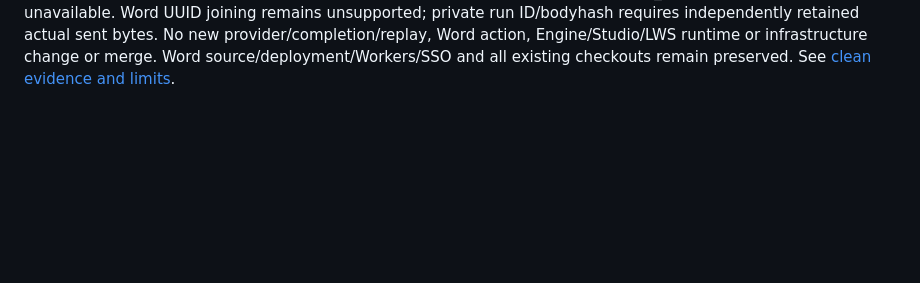
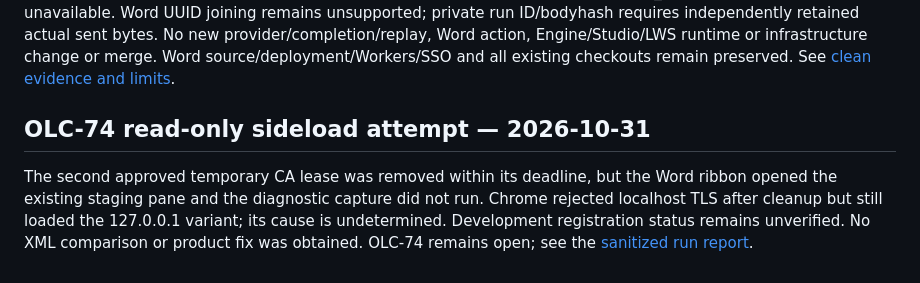
Before and after one commit to OpenLegalCore/olc-word-connector, a Markdown page: docs/STATUS.md, the part around the change. GitHub-like rendering; blank space fills up the shorter version.

Commit message:
docs: record second OLC-74 sideload attempt

```diff
--- a/docs/STATUS.md
+++ b/docs/STATUS.md
@@ -351,3 +351,13 @@ joining remains unsupported; private run ID/bodyhash requires independently
 retained actual sent bytes. No new provider/completion/replay, Word action,
 Engine/Studio/LWS runtime or infrastructure change or merge. Word source/deployment/Workers/SSO and all
 existing checkouts remain preserved. See [clean evidence and limits](evidence/olc74-terminal-failure-20261025/README.md).
+
+
+## OLC-74 read-only sideload attempt — 2026-10-31
+
+The second approved temporary CA lease was removed within its deadline, but the
+Word ribbon opened the existing staging pane and the diagnostic capture did not
+run. Chrome rejected localhost TLS after cleanup but still loaded the 127.0.0.1
+variant; its cause is undetermined. Development registration status remains
+unverified. No XML comparison or product fix was obtained. OLC-74 remains open;
+see the [sanitized run report](evidence/olc74-readonly-sideload-review/RUN-20261031-SECOND-LEASE.md).
```
Also changed, not shown: 1 other file.
